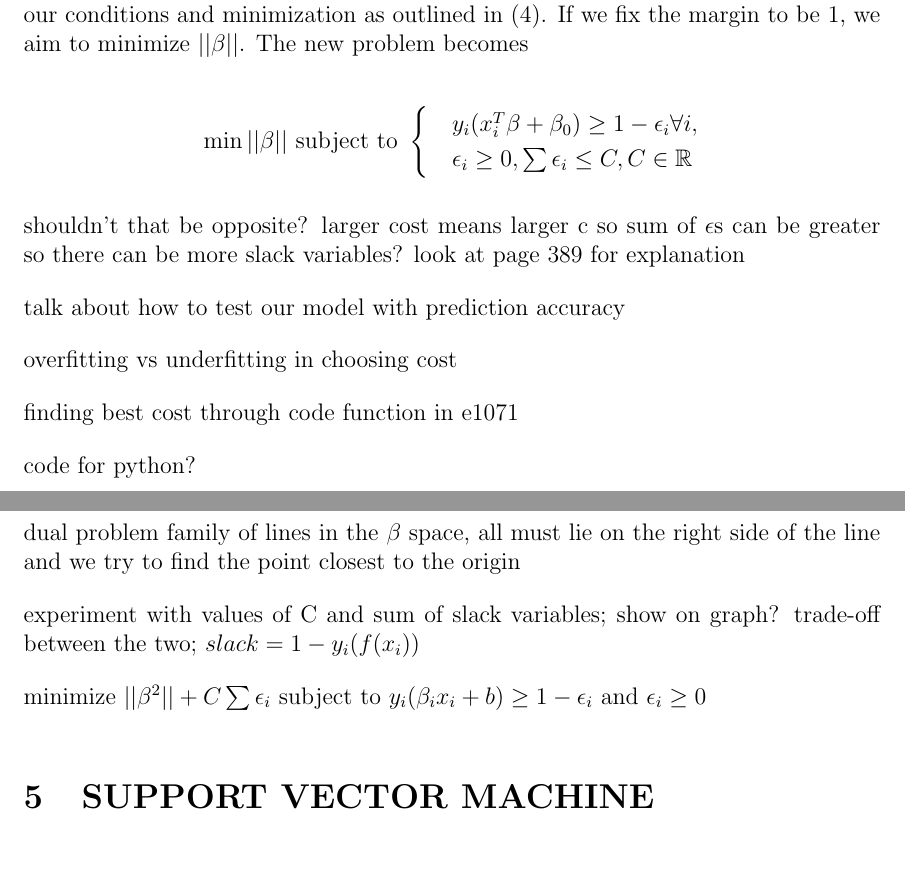
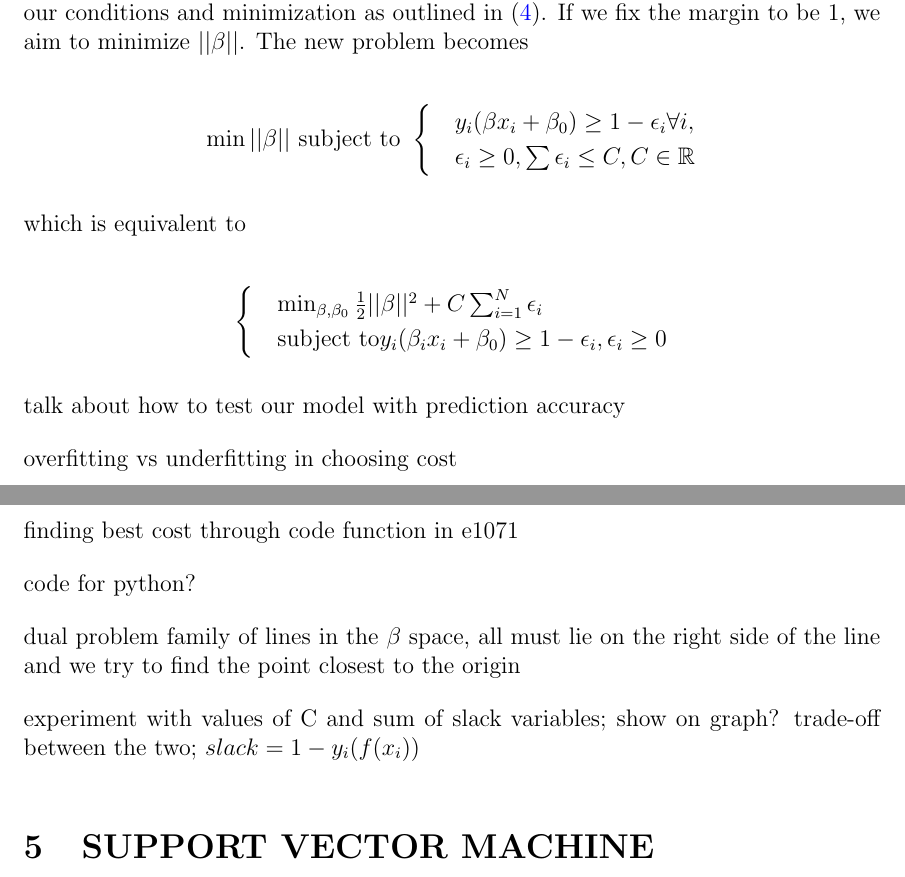
Before and after one commit to jandronowitz/thesis, a LaTeX thesis (thesis.tex): two parts of pages 22 and 23 of 25, joined at a grey line, cut so that both start at the same text. Compiled offline with pdfLaTeX.

Commit message:
attempt to compile refs

```diff
--- a/thesis.tex
+++ b/thesis.tex
@@ -15,7 +15,9 @@
   \usetikzlibrary{arrows}
   \usetikzlibrary{calc}
   \usetikzlibrary{plotmarks}
+\usepackage{booktabs}
 \usepackage{natbib}
+\usepackage[colorlinks=true, citecolor=blue]{hyperref}
 \usepackage{listings}
 \usepackage[outputdir=out,cache=false]{minted}
 \usepackage{changepage}
@@ -488,11 +490,18 @@ subject to the conditions on \(\beta\) and \(\epsilon\). We could also solve thi
 
 \[ \min ||\beta|| \text{ subject to }
     \begin{cases}
-        &y_i(x_i^T\beta + \beta_0) \ge 1 - \epsilon_i \forall i, \\ & \epsilon_i \ge 0, \sum \epsilon_i \le C, C \in \R
+        &y_i(\beta x_i + \beta_0) \ge 1 - \epsilon_i \forall i, \\ & \epsilon_i \ge 0, \sum \epsilon_i \le C, C \in \R
     \end{cases}
 \]
 
-shouldn't that be opposite? larger cost means larger c so sum of $\epsilon$s can be greater so there can be more slack variables? look at page 389 for explanation
+which is equivalent to
+
+\[
+    \begin{cases}
+        & \min_{\beta,\beta_0} \frac{1}{2} ||\beta||^2 + C \sum_{i=1}^{N} \epsilon_i \\
+        & \text{subject to} y_i(\beta_i x_i+\beta_0) \ge 1 - \epsilon_i, \epsilon_i \ge 0
+    \end{cases}
+\]
 
 talk about how to test our model with prediction accuracy
 
@@ -505,8 +514,6 @@ code for python?
 dual problem family of lines in the $\beta$ space, all must lie on the right side of the line and we try to find the point closest to the origin
 
 experiment with values of C and sum of slack variables; show on graph? trade-off between the two; $slack = 1-y_i(f(x_i))$
-
-minimize $||\beta^2|| + C \sum \epsilon_i$ subject to $y_i(\beta_ix_i+b) \ge 1- \epsilon_i$ and $\epsilon_i \ge 0$
 
 \section{SUPPORT VECTOR MACHINE}
 \begin{itemize}
```
Also changed, not shown: thesis.pdf, 2 other files.
